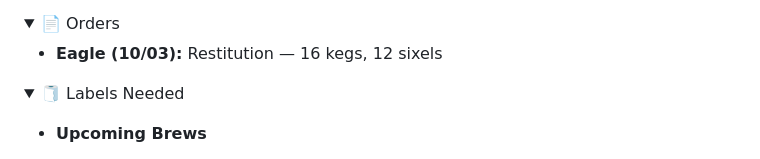
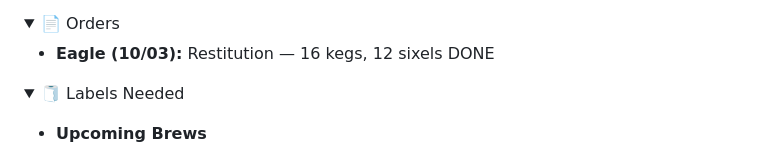
Before and after one commit to SPBBrewhaus/SPBBrewhaus.github.io, a Markdown page: README.md, the part around one of its changes. GitHub-like rendering; folded sections open.

```diff
--- a/README.md
+++ b/README.md
@@ -147,7 +147,7 @@ details li {
   <summary>📄 Orders</summary>
   <div markdown="1">
 
-  - **Eagle (10/03):** Restitution — 16 kegs, 12 sixels
+  - **Eagle (10/03):** Restitution — 16 kegs, 12 sixels DONE
 
   </div>
 </details>
```
Also changed, not shown: other parts of README.md (+3 -0 lines).
